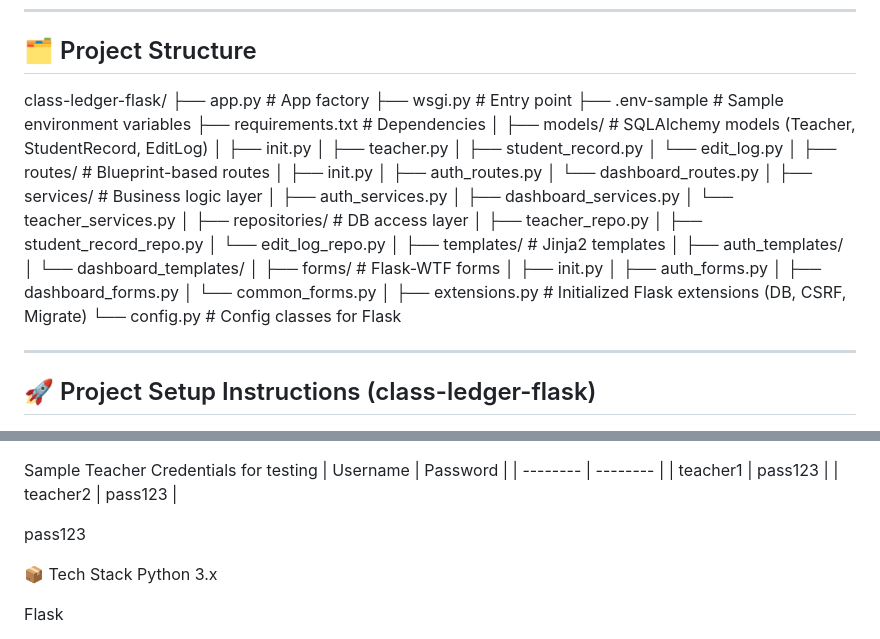
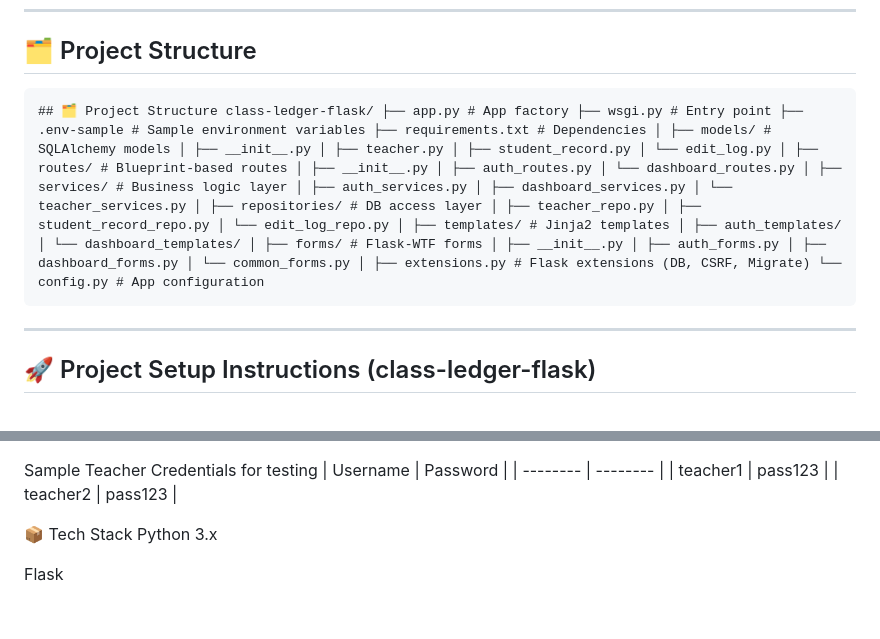
Before and after one commit to darshanpadia/class-ledger-flask, a Markdown page: README.md, 2 parts joined by grey strips. Drawn GitHub-style; blank space fills up the shorter version.

Commit message:
fix: correct instructions in README.md

```diff
--- a/README.md
+++ b/README.md
@@ -18,45 +18,7 @@ A scalable and structured Flask web application for managing student records per
 
 ## 🗂️ Project Structure
 
-class-ledger-flask/
-├── app.py # App factory
-├── wsgi.py # Entry point
-├── .env-sample # Sample environment variables
-├── requirements.txt # Dependencies
-│
-├── models/ # SQLAlchemy models (Teacher, StudentRecord, EditLog)
-│ ├── init.py
-│ ├── teacher.py
-│ ├── student_record.py
-│ └── edit_log.py
-│
-├── routes/ # Blueprint-based routes
-│ ├── init.py
-│ ├── auth_routes.py
-│ └── dashboard_routes.py
-│
-├── services/ # Business logic layer
-│ ├── auth_services.py
-│ ├── dashboard_services.py
-│ └── teacher_services.py
-│
-├── repositories/ # DB access layer
-│ ├── teacher_repo.py
-│ ├── student_record_repo.py
-│ └── edit_log_repo.py
-│
-├── templates/ # Jinja2 templates
-│ ├── auth_templates/
-│ └── dashboard_templates/
-│
-├── forms/ # Flask-WTF forms
-│ ├── init.py
-│ ├── auth_forms.py
-│ ├── dashboard_forms.py
-│ └── common_forms.py
-│
-├── extensions.py # Initialized Flask extensions (DB, CSRF, Migrate)
-└── config.py # Config classes for Flask
+<pre lang="nohighlight"><code>## 🗂️ Project Structure <code>class-ledger-flask/ ├── app.py # App factory ├── wsgi.py # Entry point ├── .env-sample # Sample environment variables ├── requirements.txt # Dependencies │ ├── models/ # SQLAlchemy models │ ├── __init__.py │ ├── teacher.py │ ├── student_record.py │ └── edit_log.py │ ├── routes/ # Blueprint-based routes │ ├── __init__.py │ ├── auth_routes.py │ └── dashboard_routes.py │ ├── services/ # Business logic layer │ ├── auth_services.py │ ├── dashboard_services.py │ └── teacher_services.py │ ├── repositories/ # DB access layer │ ├── teacher_repo.py │ ├── student_record_repo.py │ └── edit_log_repo.py │ ├── templates/ # Jinja2 templates │ ├── auth_templates/ │ └── dashboard_templates/ │ ├── forms/ # Flask-WTF forms │ ├── __init__.py │ ├── auth_forms.py │ ├── dashboard_forms.py │ └── common_forms.py │ ├── extensions.py # Flask extensions (DB, CSRF, Migrate) └── config.py # App configuration </code></pre>
 
 
 ---
@@ -121,7 +83,6 @@ Sample Teacher Credentials for testing
 | teacher1 | pass123  |
 | teacher2 | pass123  |
 
-pass123
 
 📦 Tech Stack
 Python 3.x
```
